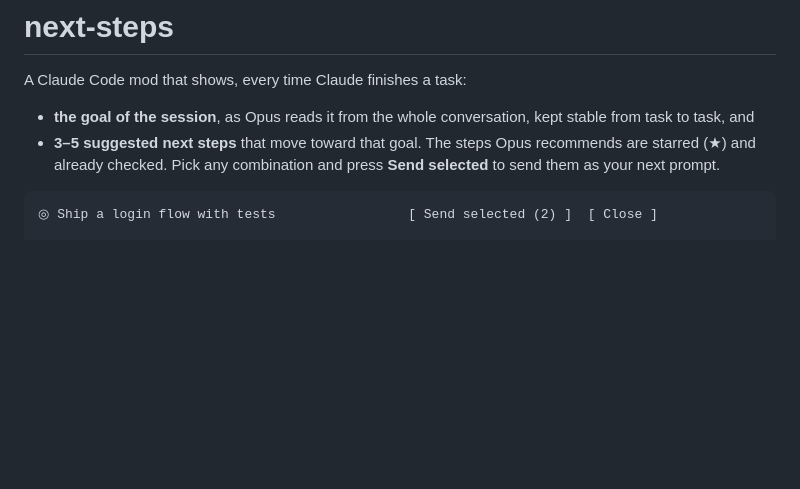
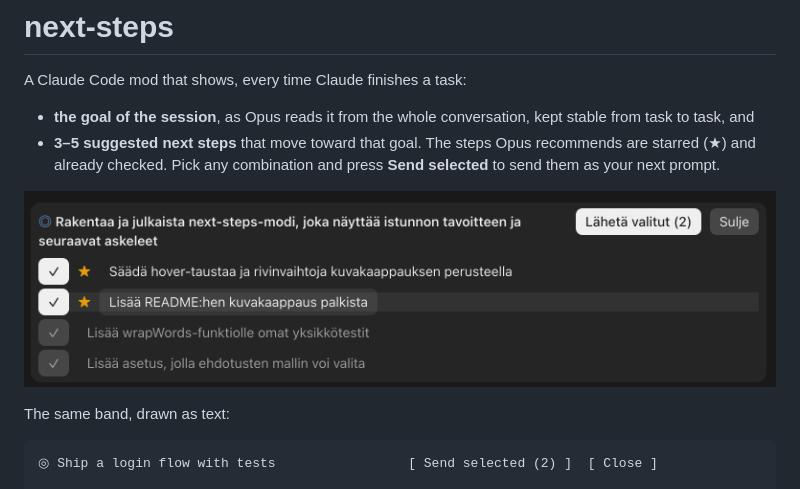
Before and after one commit to taromorimoto/next-steps, a Markdown page: README.md, the part around the change. GitHub-like rendering; pictures changed too: docs/band.png (added); blank space fills up the shorter version.

Commit message:
Full-row hover, aligned step text, README screenshot (0.9.1)
Co-Authored-By: Claude Opus 5.5 <noreply@anthropic.com>

````diff
--- a/README.md
+++ b/README.md
@@ -4,6 +4,10 @@ A Claude Code mod that shows, every time Claude finishes a task:
 
 - **the goal of the session**, as Opus reads it from the whole conversation, kept stable from task to task, and
 - **3–5 suggested next steps** that move toward that goal. The steps Opus recommends are starred (★) and already checked. Pick any combination and press **Send selected** to send them as your next prompt.
+
+![The next-steps band in the Claude desktop app, labels in Finnish](docs/band.png)
+
+The same band, drawn as text:
 
 ```
 ◎ Ship a login flow with tests                 [ Send selected (2) ]  [ Close ]
````
Also changed, not shown: CHANGELOG.md (+6 -0 lines), 3 other files.
